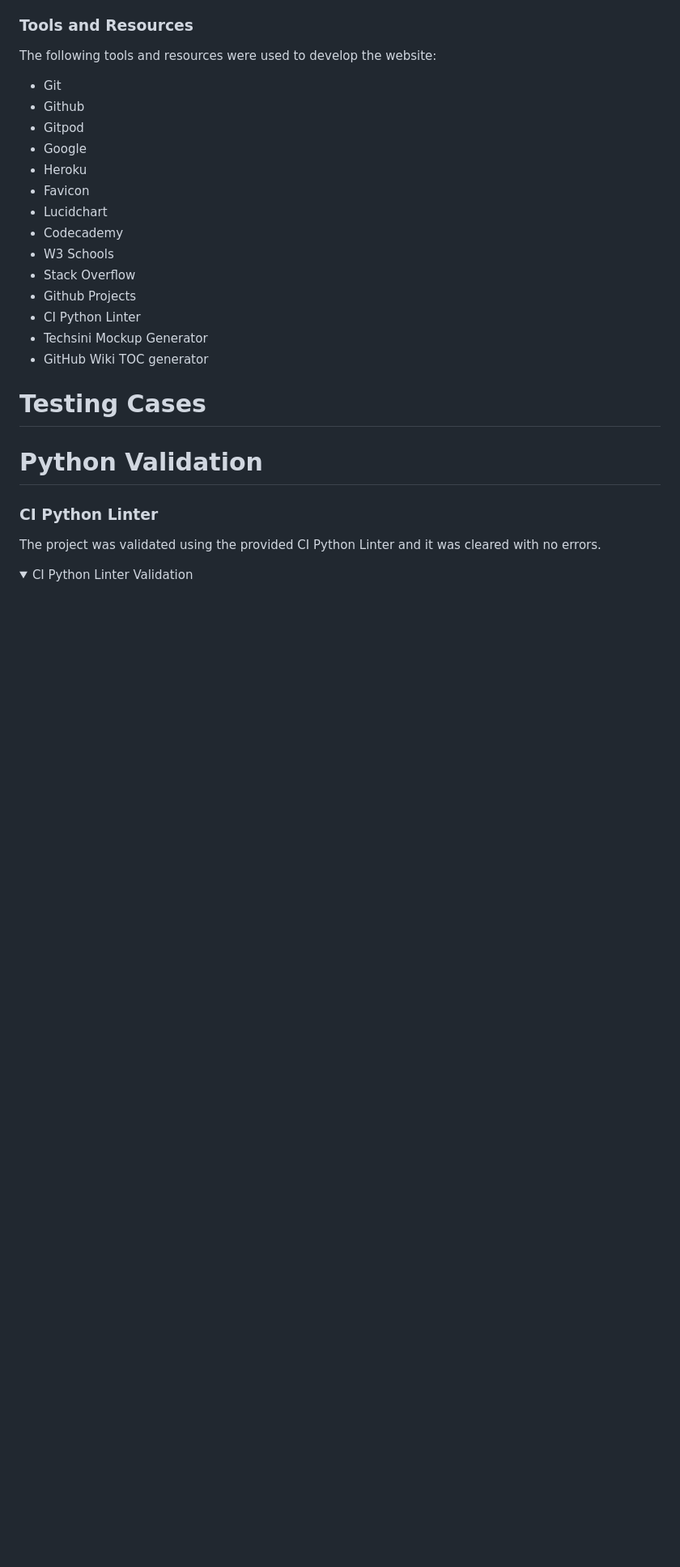
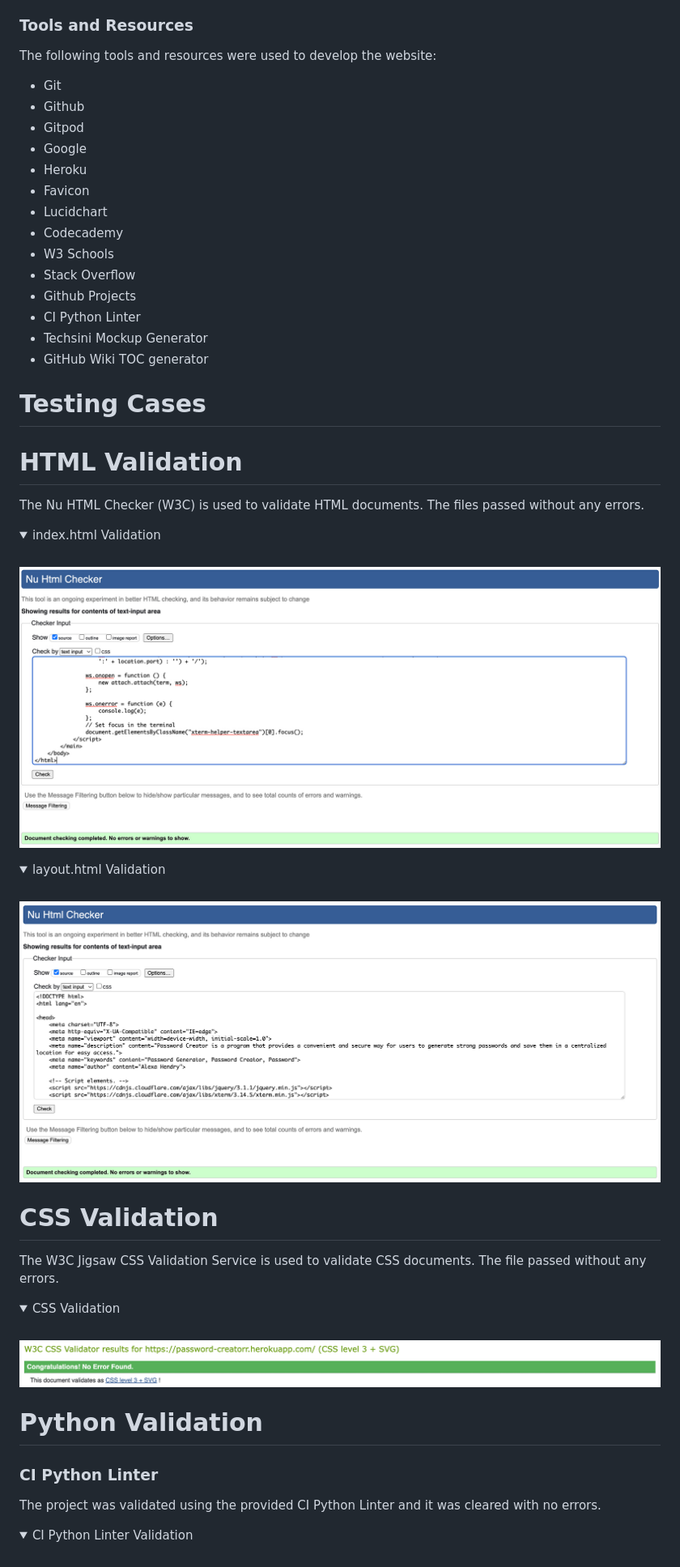
Before and after one commit to tinobragaa/password-creator, a Markdown page: README.md, the part around one of its changes. Shown at 81% size. Rendered like a GitHub page; pictures changed too: docs/validation/css-validation.jpg (added), docs/validation/index-validation.jpg (added), docs/validation/layout-validation.jpg (added); folded sections open; blank space fills up the shorter version.

Commit message:
Add CSS and HTML validation to the README file

```diff
--- a/README.md
+++ b/README.md
@@ -119,3 +119,33 @@ The following tools and resources were used to develop the website:
 
 # Testing Cases
 
+# HTML Validation
+
+The Nu HTML Checker (W3C) is used to validate HTML documents. The files passed without any errors.
+
+<details>
+<summary>index.html Validation</summary>
+<br>
+
+![index.html Validation](docs/validation/index-validation.jpg)
+
+</details>
+
+<details>
+<summary>layout.html Validation</summary>
+<br>
+
+![layout.html Validation](docs/validation/layout-validation.jpg)
+
+</details>
+
+# CSS Validation
+
+The W3C Jigsaw CSS Validation Service is used to validate CSS documents. The file passed without any errors.
+
+<details>
+<summary>CSS Validation</summary>
+<br>
+
+![CSS Validation](docs/validation/css-validation.jpg)
+
```
Also changed, not shown: other parts of README.md (+2 -0 lines), 2 other files.
